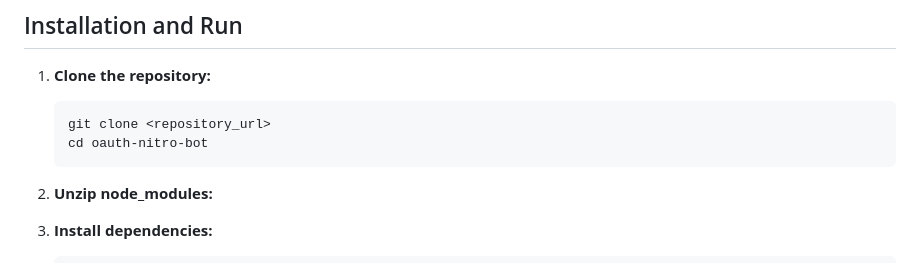
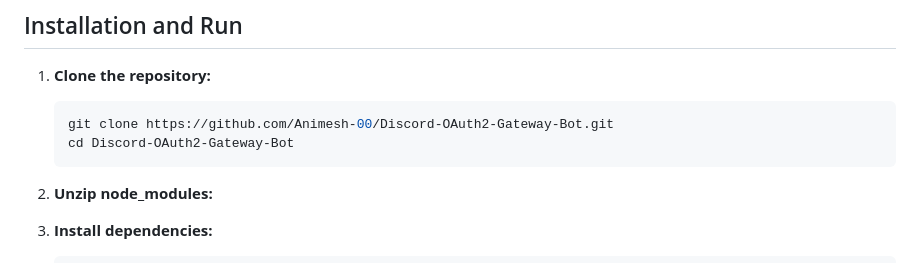
Before and after one commit to Animesh-00/Discord-OAuth2-Gateway-Bot, a Markdown page: readme.md, the part around the change. Drawn GitHub-style.

````diff
--- a/readme.md
+++ b/readme.md
@@ -48,8 +48,8 @@ All critical settings are located in the **`config.json`** file. You must fill i
 
 1.  **Clone the repository:**
     ```bash
-    git clone <repository_url>
-    cd oauth-nitro-bot
+    git clone https://github.com/Animesh-00/Discord-OAuth2-Gateway-Bot.git
+    cd Discord-OAuth2-Gateway-Bot
     ```
 2. **Unzip node_modules:**
 3.  **Install dependencies:**
````
